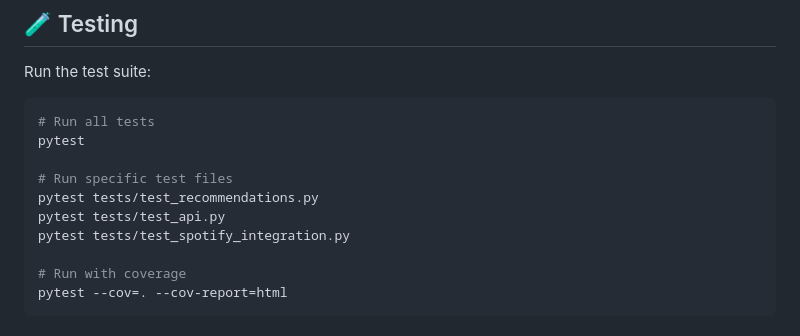
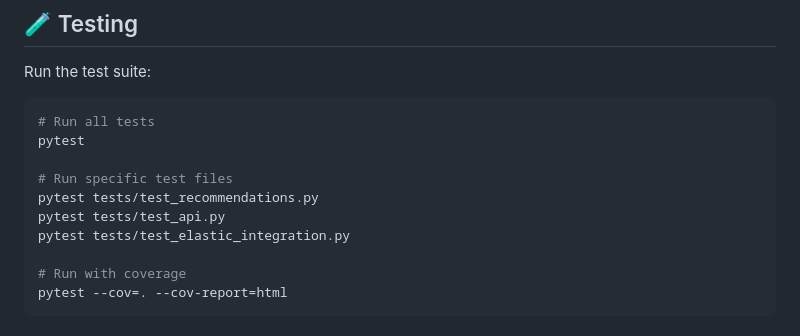
Before and after one commit to rsm-wew068/hack-mvp, a Markdown page: README.md, the part around the change. GitHub-like rendering.

Commit message:
fix: Remove remaining Spotify reference from README
- Replace test_spotify_integration.py with test_elastic_integration.py
- Ensure README is fully aligned with Google Cloud + Elastic architecture

```diff
--- a/README.md
+++ b/README.md
@@ -170,7 +170,7 @@ pytest
 # Run specific test files
 pytest tests/test_recommendations.py
 pytest tests/test_api.py
-pytest tests/test_spotify_integration.py
+pytest tests/test_elastic_integration.py
 
 # Run with coverage
 pytest --cov=. --cov-report=html
```
